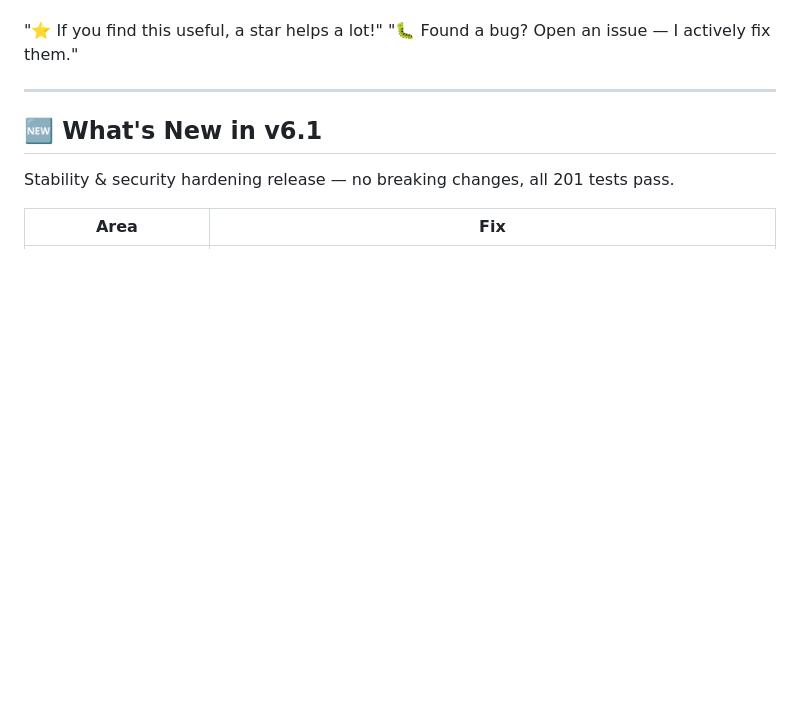
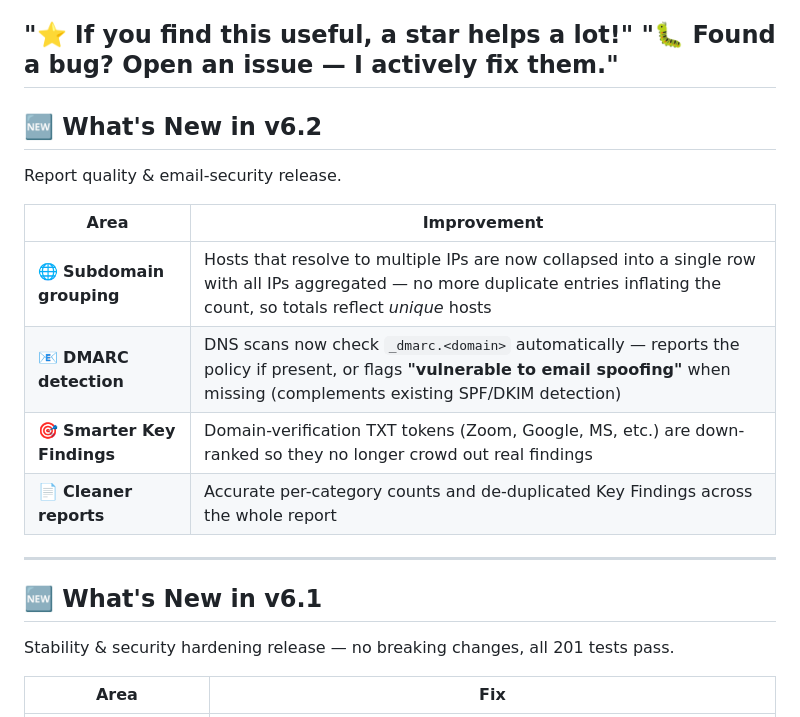
Before and after one commit to alialsartawi7-sketch/ghosttrace, a Markdown page: README.md, the part around the change. Rendered like a GitHub page; blank space fills up the shorter version.

Commit message:
Update README with v6.2 release notes
Added release notes for version 6.2 highlighting improvements in subdomain grouping, DMARC detection, key findings, and report cleanliness.

```diff
--- a/README.md
+++ b/README.md
@@ -25,6 +25,18 @@ GhostTrace is a modular OSINT intelligence platform that wraps 9 Linux tools int
 
 "⭐ If you find this useful, a star helps a lot!"
 "🐛 Found a bug? Open an issue — I actively fix them."
+---
+## 🆕 What's New in v6.2
+
+Report quality & email-security release.
+
+| Area | Improvement |
+|------|-------------|
+| 🌐 **Subdomain grouping** | Hosts that resolve to multiple IPs are now collapsed into a single row with all IPs aggregated — no more duplicate entries inflating the count, so totals reflect *unique* hosts |
+| 📧 **DMARC detection** | DNS scans now check `_dmarc.<domain>` automatically — reports the policy if present, or flags **"vulnerable to email spoofing"** when missing (complements existing SPF/DKIM detection) |
+| 🎯 **Smarter Key Findings** | Domain-verification TXT tokens (Zoom, Google, MS, etc.) are down-ranked so they no longer crowd out real findings |
+| 📄 **Cleaner reports** | Accurate per-category counts and de-duplicated Key Findings across the whole report |
+
 
 ---
 
```
